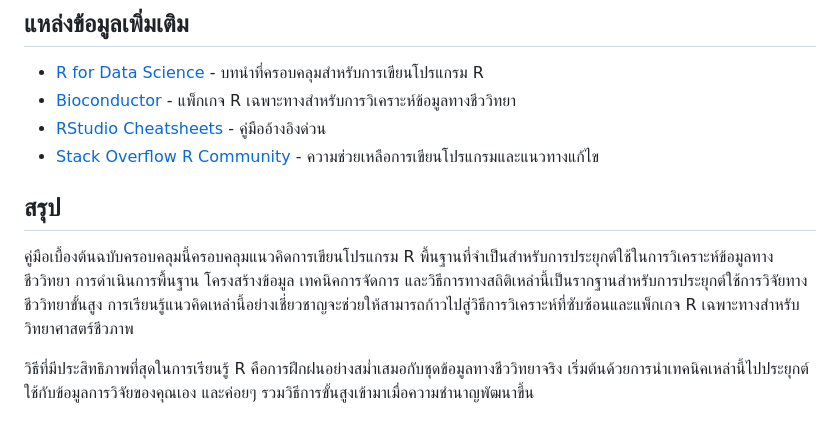
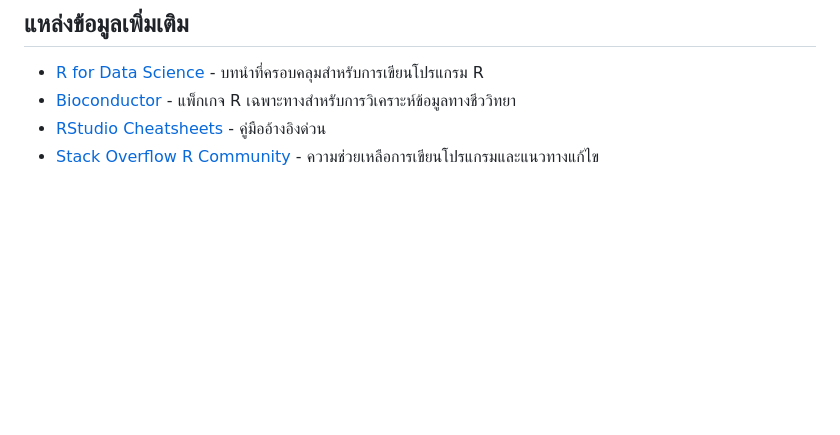
Before and after one commit to todtec/KKU_SC112502_EGLab, a Markdown page: r_biology_guide_thai_md.md, the part around the change. GitHub-like rendering; blank space fills up the shorter version.

```diff
--- a/r_biology_guide_thai_md.md
+++ b/r_biology_guide_thai_md.md
@@ -483,9 +483,3 @@ print(chi_square_test)
 - [Bioconductor](https://www.bioconductor.org/) - แพ็กเกจ R เฉพาะทางสำหรับการวิเคราะห์ข้อมูลทางชีววิทยา
 - [RStudio Cheatsheets](https://www.rstudio.com/resources/cheatsheets/) - คู่มืออ้างอิงด่วน
 - [Stack Overflow R Community](https://stackoverflow.com/questions/tagged/r) - ความช่วยเหลือการเขียนโปรแกรมและแนวทางแก้ไข
-
-## สรุป
-
-คู่มือเบื้องต้นฉบับครอบคลุมนี้ครอบคลุมแนวคิดการเขียนโปรแกรม R พื้นฐานที่จำเป็นสำหรับการประยุกต์ใช้ในการวิเคราะห์ข้อมูลทางชีววิทยา การดำเนินการพื้นฐาน โครงสร้างข้อมูล เทคนิคการจัดการ และวิธีการทางสถิติเหล่านี้เป็นรากฐานสำหรับการประยุกต์ใช้การวิจัยทางชีววิทยาขั้นสูง การเรียนรู้แนวคิดเหล่านี้อย่างเชี่ยวชาญจะช่วยให้สามารถก้าวไปสู่วิธีการวิเคราะห์ที่ซับซ้อนและแพ็กเกจ R เฉพาะทางสำหรับวิทยาศาสตร์ชีวภาพ
-
-วิธีที่มีประสิทธิภาพที่สุดในการเรียนรู้ R คือการฝึกฝนอย่างสม่ำเสมอกับชุดข้อมูลทางชีววิทยาจริง เริ่มต้นด้วยการนำเทคนิคเหล่านี้ไปประยุกต์ใช้กับข้อมูลการวิจัยของคุณเอง และค่อยๆ รวมวิธีการขั้นสูงเข้ามาเมื่อความชำนาญพัฒนาขึ้น
```
